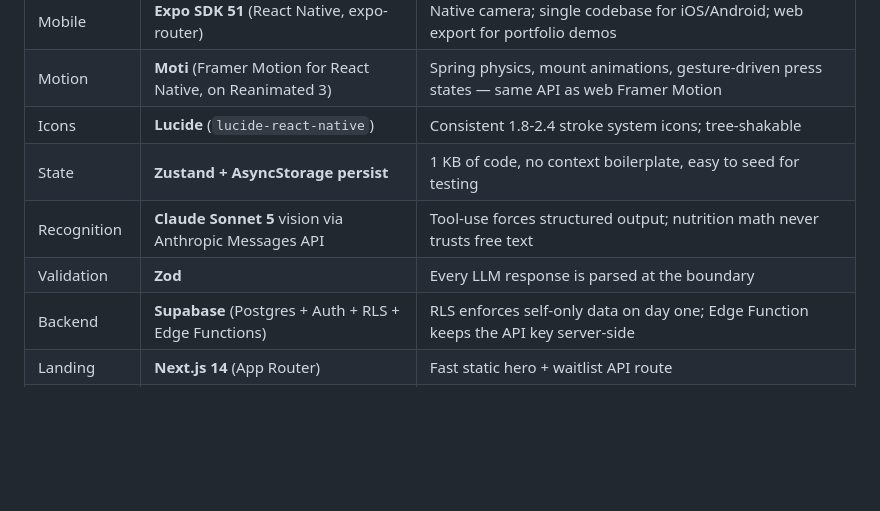
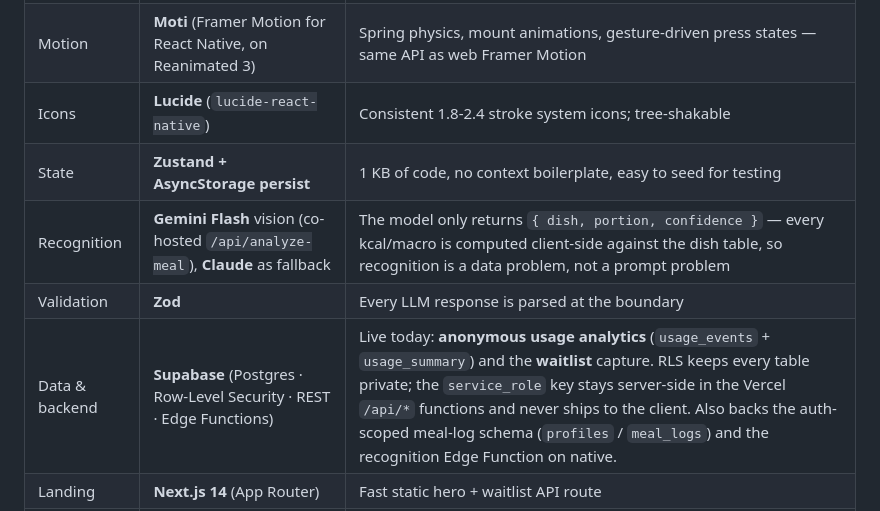
Before and after one commit to pmdojo/Thali--AI-calorie-meal-Tracker, a Markdown page: README.md, the part around one of its changes. Drawn GitHub-style; blank space fills up the shorter version.

Commit message:
docs: reflect live Supabase (analytics + waitlist) & Gemini in tech stack + badges

```diff
--- a/README.md
+++ b/README.md
@@ -110,9 +111,9 @@ No global food database. No barcode scanner. No chat coach. No micronutrients. N
 | Motion        | **Moti** (Framer Motion for React Native, on Reanimated 3) | Spring physics, mount animations, gesture-driven press states — same API as web Framer Motion |
 | Icons         | **Lucide** (`lucide-react-native`)                     | Consistent 1.8-2.4 stroke system icons; tree-shakable                |
 | State         | **Zustand + AsyncStorage persist**                     | 1 KB of code, no context boilerplate, easy to seed for testing      |
-| Recognition   | **Claude Sonnet 5** vision via Anthropic Messages API   | Tool-use forces structured output; nutrition math never trusts free text |
+| Recognition   | **Gemini Flash** vision (co-hosted `/api/analyze-meal`), **Claude** as fallback | The model only returns `{ dish, portion, confidence }` — every kcal/macro is computed client-side against the dish table, so recognition is a data problem, not a prompt problem |
 | Validation    | **Zod**                                                | Every LLM response is parsed at the boundary                        |
-| Backend       | **Supabase** (Postgres + Auth + RLS + Edge Functions)  | RLS enforces self-only data on day one; Edge Function keeps the API key server-side |
+| Data & backend | **Supabase** (Postgres · Row-Level Security · REST · Edge Functions) | Live today: **anonymous usage analytics** (`usage_events` + `usage_summary`) and the **waitlist** capture. RLS keeps every table private; the `service_role` key stays server-side in the Vercel `/api/*` functions and never ships to the client. Also backs the auth-scoped meal-log schema (`profiles` / `meal_logs`) and the recognition Edge Function on native. |
 | Landing       | **Next.js 14** (App Router)                            | Fast static hero + waitlist API route                               |
 | Type          | **Playfair Display** (serif headings) + **Plus Jakarta Sans** (UI) + **Manrope** (numerics) | Editorial serif display over a clean sans body; loaded via `@expo-google-fonts` on mobile and `next/font` on web |
 | Design tokens | Shared `packages/ui-tokens`                            | Warm terracotta + cream/peach palette (`#DD8A46`), soft-rounded radii, layered near+far shadows, motion springs — one source of truth for mobile and web |
```
Also changed, not shown: other parts of README.md (+3 -2 lines).
